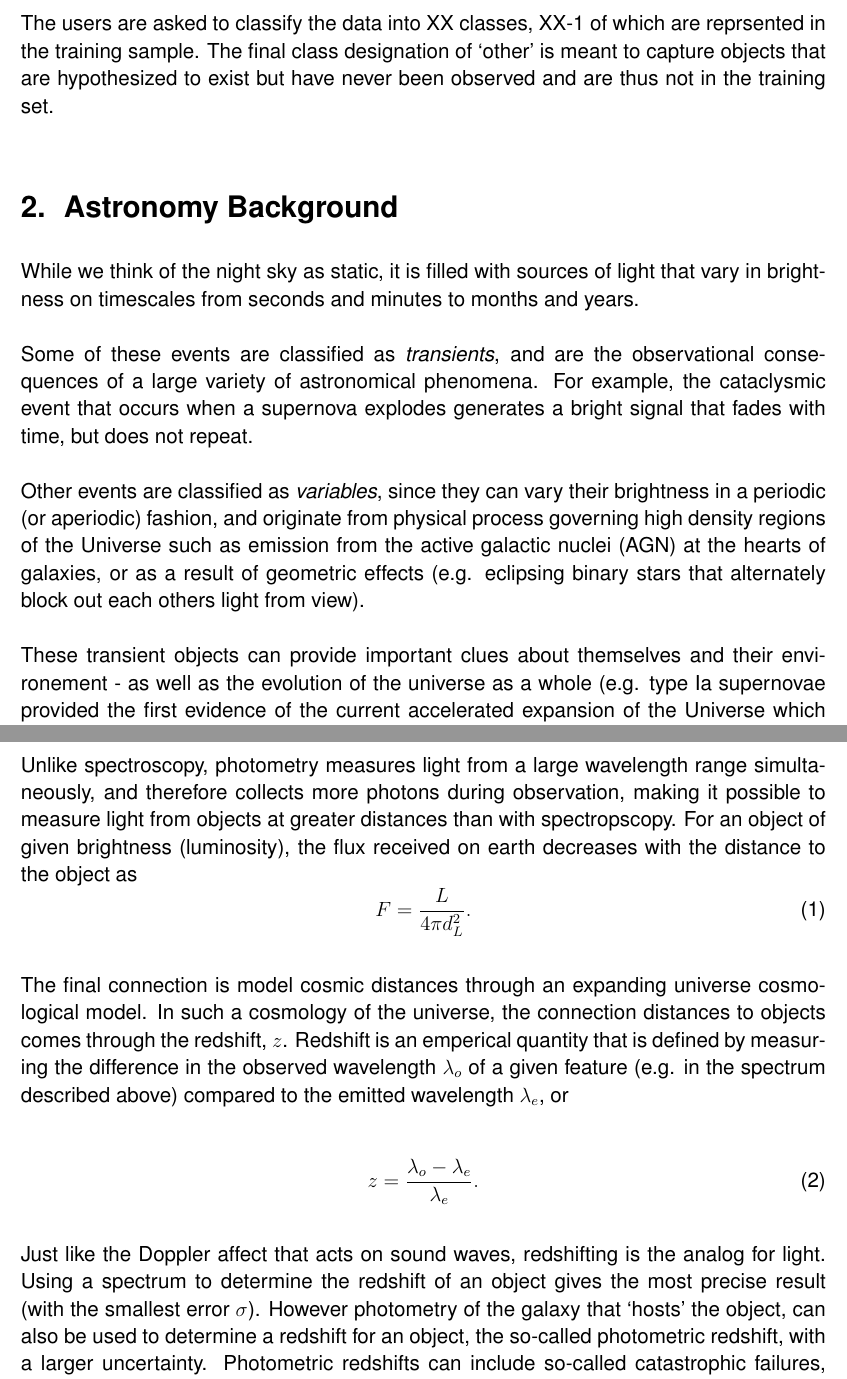
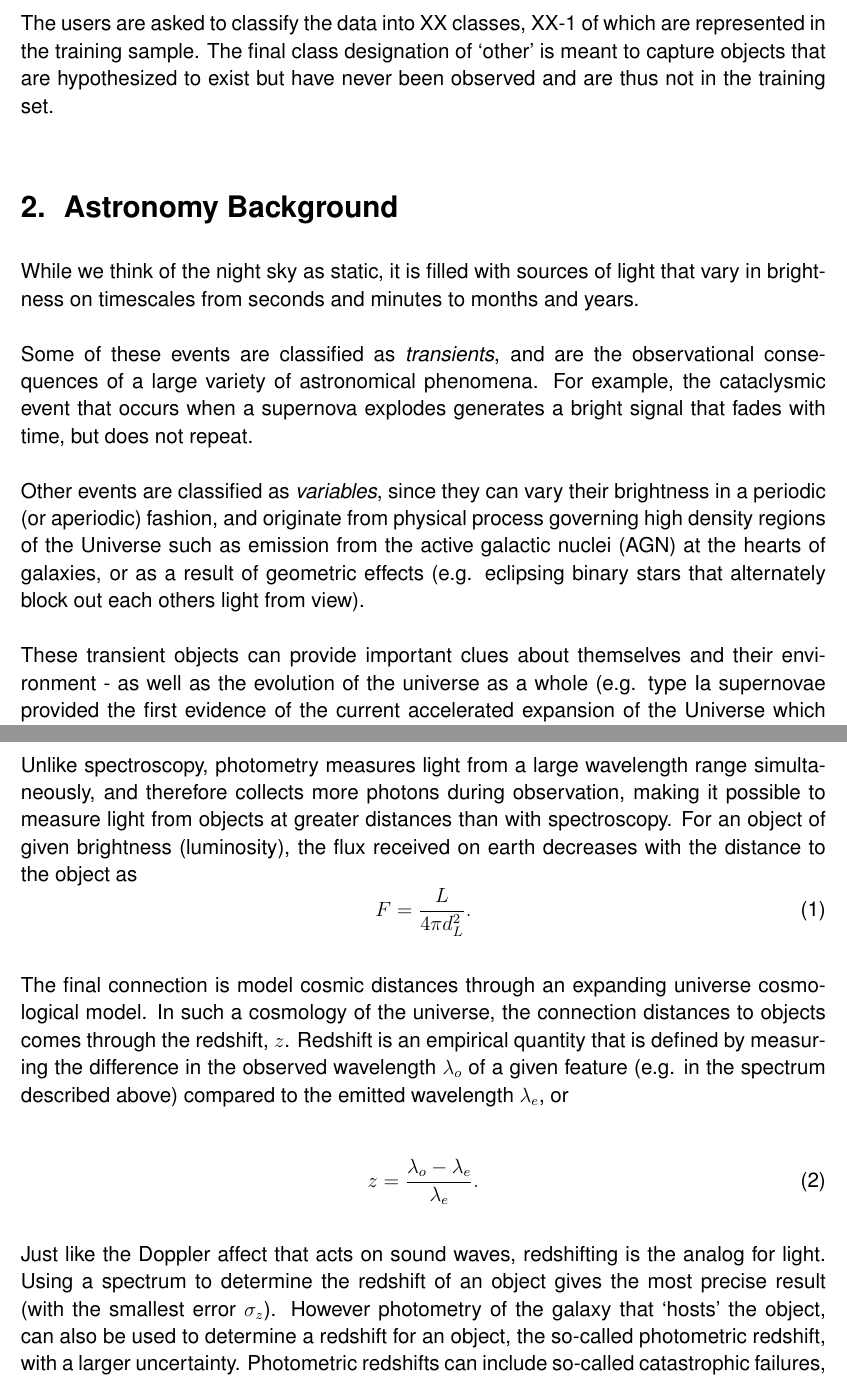
Before and after one commit to emilleishida/PLAsTiCC_Validation, a LaTeX document (desc_note/short_note_data.tex): two parts of pages 3 and 5 of 8, joined at a grey line, cut so that both start at the same text. The pictures show the PDF file desc_note/short_note_data.pdf that the author committed with the source.

Commit message:
Fixed spelling, latex and other typos

```diff
--- a/desc_note/short_note_data.tex
+++ b/desc_note/short_note_data.tex
@@ -57,8 +57,8 @@ In Figure~\ref{fig:lc}, we show three light curves for different types of object
 \includegraphics[scale=0.4,trim = 15mm 45mm 10mm 20mm, clip]{figures/lcplot_model80.pdf}
 \caption{Example light curves in the PLAsTiCC data set. The three example objects display different changes in flux with time typical of real-world objects. They are either transient, and brighten suddenly before fading again into obscurity (top row) or they display flux variability, brightening and fading (bottom figure). This brightening can either be periodic or aperiodic. The top row also illustrates that the brightening of the flux can occur near the edges of the survey, and therefore may not include the full time period of brightening for the object. In addition, all three panels show that seasonal gaps and the instrument cadence of observations can introduce gaps in the light curve.\label{fig:lc}}
 \end{center}
-\end{figure}
-The users are asked to classify the data into XX classes, XX-1 of which are reprsented in the training sample. The final class designation of `other' is meant to capture objects that are hypothesized to exist but have never been observed and are thus not in the training set.
+\end{figure*}
+The users are asked to classify the data into XX classes, XX-1 of which are represented in the training sample. The final class designation of `other' is meant to capture objects that are hypothesized to exist but have never been observed and are thus not in the training set.
 
 
 \section{Astronomy Background}
@@ -70,7 +70,7 @@ observational consequences of a large variety of astronomical phenomena. For exa
 Other events are classified as \textit{variables}, since they can vary their brightness in a periodic (or aperiodic) fashion, and originate from physical process governing high density regions of the Universe such as emission from the active galactic nuclei (AGN) at the hearts of galaxies, or as a result of geometric effects (e.g. eclipsing binary stars that alternately block out each others light from view).
 
 
-These transient objects can provide important clues about themselves and their environement - as well as the evolution of the universe as a whole (e.g. type Ia supernovae provided the first evidence of the current accelerated expansion of the Universe which might be caused by dark energy).
+These transient objects can provide important clues about themselves and their environment - as well as the evolution of the universe as a whole (e.g. type Ia supernovae provided the first evidence of the current accelerated expansion of the Universe which might be caused by dark energy).
 
 Each different type of transient and variable provides a different clue that helps us study how stars evolve, the physics of stellar explosions, the chemical enrichment of the cosmos, and the accelerating expansion of the universe.  Therefore, the proper classification of transients is a crucial task in observational astronomy - specially in the light of large data volumes expected for the next generation of astronomical surveys.
 
@@ -93,7 +93,7 @@ These photometric wavelength band fluxes are the integrals of the spectrum over
 The observations are affected by wavelength-dependent sky noise (due to e.g., moonlight and other sources).
 High-resolution spectroscopy carries thousands of information bits, and hence the challenge is to use the highly compressed photometric information to perform classification.
 
-Unlike spectroscopy, photometry measures light from a large wavelength range simultaneously, and therefore collects more photons during observation, making it possible to measure light from objects at greater distances than with spectropscopy. For an object of given brightness (luminosity), the flux received on earth decreases with the distance to the object as
+Unlike spectroscopy, photometry measures light from a large wavelength range simultaneously, and therefore collects more photons during observation, making it possible to measure light from objects at greater distances than with spectroscopy. For an object of given brightness (luminosity), the flux received on earth decreases with the distance to the object as
 \begin{equation}
 F = \frac{L}{4\pi d_L^2}.
 \end{equation}
@@ -109,13 +109,13 @@ F = \frac{L}{4\pi d_L^2}.
 %where $M$ is the (unknown) intrinsic brightness of the object, $d_L$ is measured in megaparsec (Mpc), $c$ is the speed of light and $H_0 \simeq 70$ km/s/Mpc is the Hubble constant. Programs exist to fit for the distance modulus $\mu$ given the light curve points and models for the type of object.
 
 
-The final connection is model cosmic distances through an expanding universe cosmological model. In such a cosmology of the universe, the connection distances to objects comes through the redshift, $z$. Redshift is an emperical quantity that is defined by measuring the difference in the observed wavelength $\lambda_o$ of a given feature (e.g. in the spectrum described above) compared to the emitted wavelength $\lambda_e$, or
+The final connection is model cosmic distances through an expanding universe cosmological model. In such a cosmology of the universe, the connection distances to objects comes through the redshift, $z$. Redshift is an empirical quantity that is defined by measuring the difference in the observed wavelength $\lambda_o$ of a given feature (e.g. in the spectrum described above) compared to the emitted wavelength $\lambda_e$, or
 
 \begin{equation}
 z = \frac{\lambda_o - \lambda_e}{\lambda_e}.
 \end{equation}
 
-Just like the Doppler affect that acts on sound waves, redshifting is the analog for light. Using a spectrum to determine the redshift of an object gives the most precise result (with the smallest error $\sigma_$). However photometry of the galaxy that `hosts' the object, can also be used to determine a redshift for an object, the so-called photometric redshift, with a larger uncertainty.
+Just like the Doppler affect that acts on sound waves, redshifting is the analog for light. Using a spectrum to determine the redshift of an object gives the most precise result (with the smallest error $\sigma_z$). However photometry of the galaxy that `hosts' the object, can also be used to determine a redshift for an object, the so-called photometric redshift, with a larger uncertainty.
 Photometric redshifts can include so-called catastrophic failures, where the redshift of the object is misassigned. These errors are rare (roughly $2\%$ of the total number of objects), however they can pose serious problems for classification of objects.
 
 %The distance modulus is connected to the cosmological model of the universe as a function of redshift $z$ and the components (like the amout of matter and energy) of the universe. We do not expect participants of this challenge to compute these functions, and will provide the distane modulus and error on the modulus as if the data had been run through a light-curve model fit.
```
Also changed, not shown: desc_note/short_note_data.pdf, desc_note/short_note_data.tex (10 more changed lines), 2 other files.
